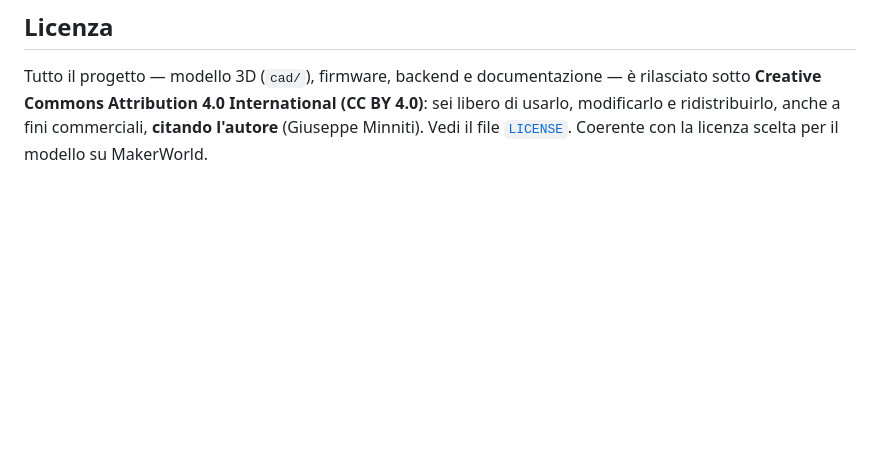
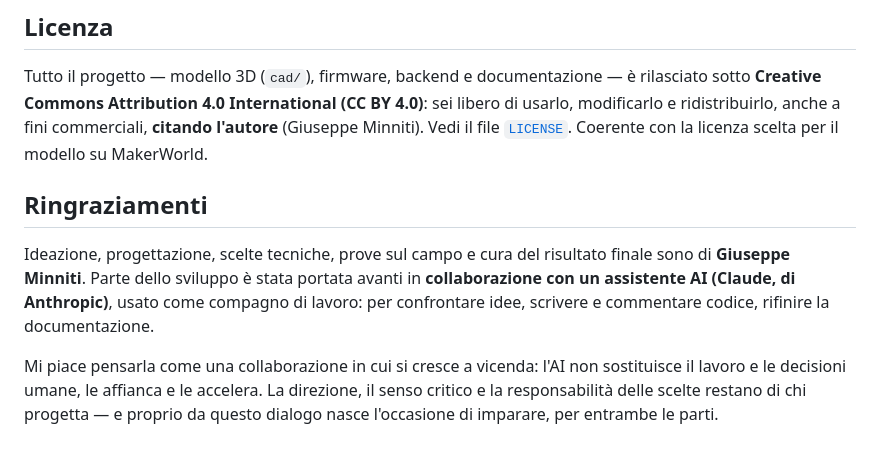
Before and after one commit to PeppeMinniti/meteo-cyd, a Markdown page: README.md, the part around the change. Drawn GitHub-style; blank space fills up the shorter version.

Commit message:
README: aggiunge sezione Ringraziamenti (collaborazione uomo-AI)
Chiarisce che ideazione, scelte e responsabilità sono dell'autore, con l'AI
come compagno di lavoro. Inquadra il progetto come collaborazione in cui si
cresce a vicenda.

Co-Authored-By: Claude Opus 4.8 <noreply@anthropic.com>

```diff
--- a/README.md
+++ b/README.md
@@ -59,3 +59,17 @@ rilasciato sotto **Creative Commons Attribution 4.0 International (CC BY 4.0)**:
 sei libero di usarlo, modificarlo e ridistribuirlo, anche a fini commerciali,
 **citando l'autore** (Giuseppe Minniti). Vedi il file [`LICENSE`](LICENSE). Coerente
 con la licenza scelta per il modello su MakerWorld.
+
+## Ringraziamenti
+
+Ideazione, progettazione, scelte tecniche, prove sul campo e cura del risultato
+finale sono di **Giuseppe Minniti**. Parte dello sviluppo è stata portata avanti
+in **collaborazione con un assistente AI (Claude, di Anthropic)**, usato come
+compagno di lavoro: per confrontare idee, scrivere e commentare codice, rifinire
+la documentazione.
+
+Mi piace pensarla come una collaborazione in cui si cresce a vicenda: l'AI non
+sostituisce il lavoro e le decisioni umane, le affianca e le accelera. La
+direzione, il senso critico e la responsabilità delle scelte restano di chi
+progetta — e proprio da questo dialogo nasce l'occasione di imparare, per
+entrambe le parti.
```
